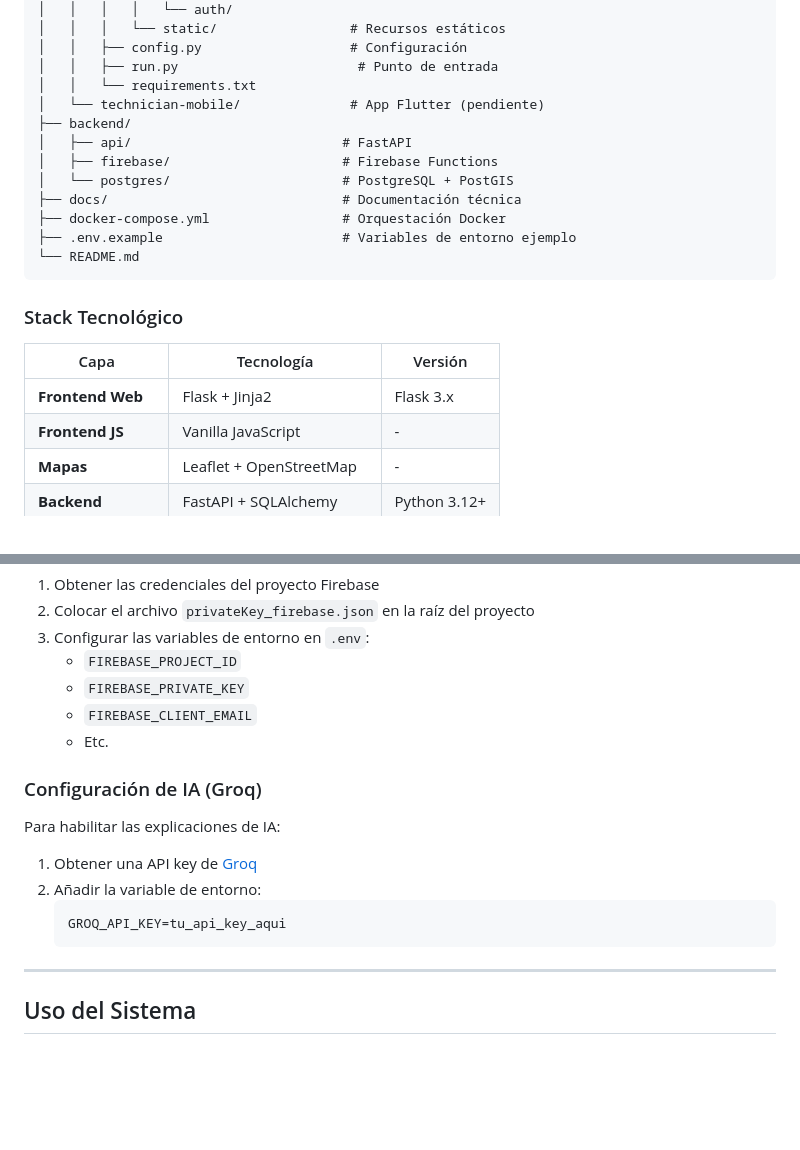
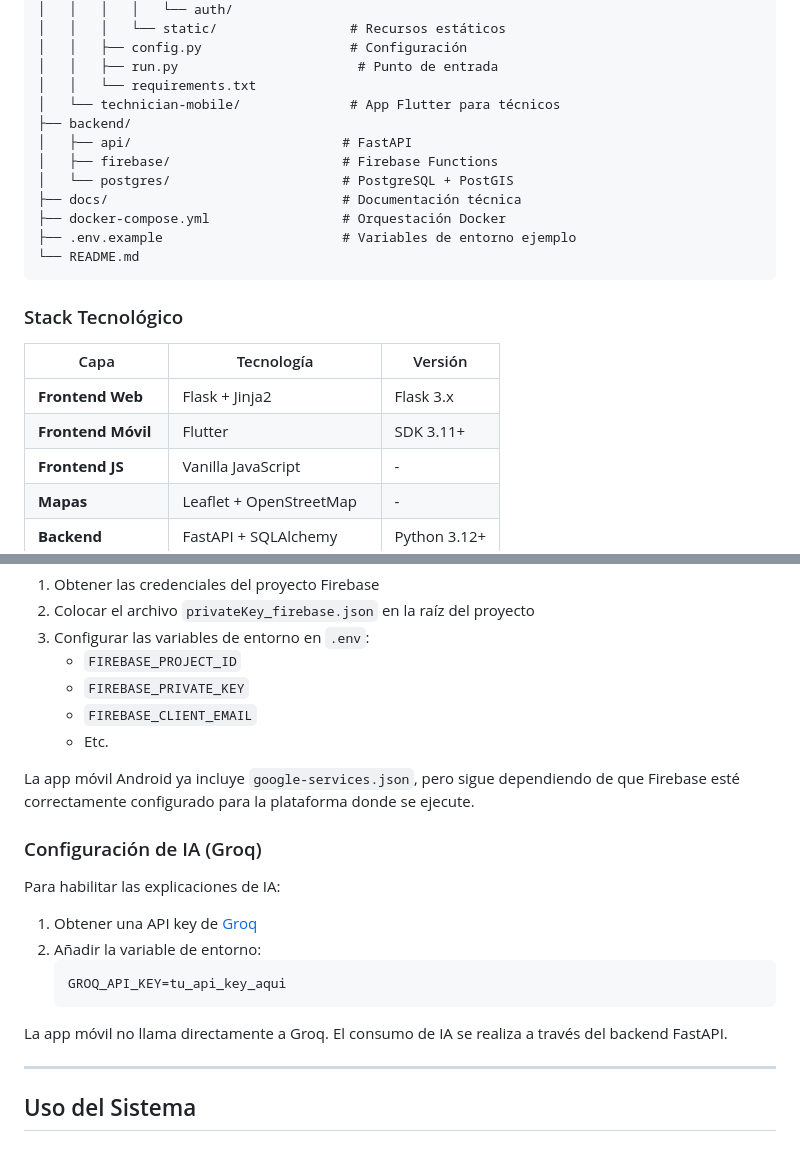
Before and after one commit to Waliguren/SmartMobilityHackathon, a Markdown page: README.md, 2 parts joined by grey strips. Rendered like a GitHub page; blank space fills up the shorter version.

````diff
--- a/README.md
+++ b/README.md
@@ -145,7 +159,7 @@ SmartMobilityHackathon/
 │   │   ├── config.py                   # Configuración
 │   │   ├── run.py                       # Punto de entrada
 │   │   └── requirements.txt
-│   └── technician-mobile/              # App Flutter (pendiente)
+│   └── technician-mobile/              # App Flutter para técnicos
 ├── backend/
 │   ├── api/                           # FastAPI
 │   ├── firebase/                      # Firebase Functions
@@ -161,6 +175,7 @@ SmartMobilityHackathon/
 | Capa | Tecnología | Versión |
 |------|------------|---------|
 | **Frontend Web** | Flask + Jinja2 | Flask 3.x |
+| **Frontend Móvil** | Flutter | SDK 3.11+ |
 | **Frontend JS** | Vanilla JavaScript | - |
 | **Mapas** | Leaflet + OpenStreetMap | - |
 | **Backend** | FastAPI + SQLAlchemy | Python 3.12+ |
@@ -263,6 +301,8 @@ Para conectar con Firebase Firestore:
    - `FIREBASE_CLIENT_EMAIL`
    - Etc.
 
+La app móvil Android ya incluye `google-services.json`, pero sigue dependiendo de que Firebase esté correctamente configurado para la plataforma donde se ejecute.
+
 ### Configuración de IA (Groq)
 
 Para habilitar las explicaciones de IA:
@@ -272,6 +312,8 @@ Para habilitar las explicaciones de IA:
    ```
    GROQ_API_KEY=tu_api_key_aqui
    ```
+
+La app móvil no llama directamente a Groq. El consumo de IA se realiza a través del backend FastAPI.
 
 ---
 
````
Also changed, not shown: other parts of README.md (+48 -5 lines).
